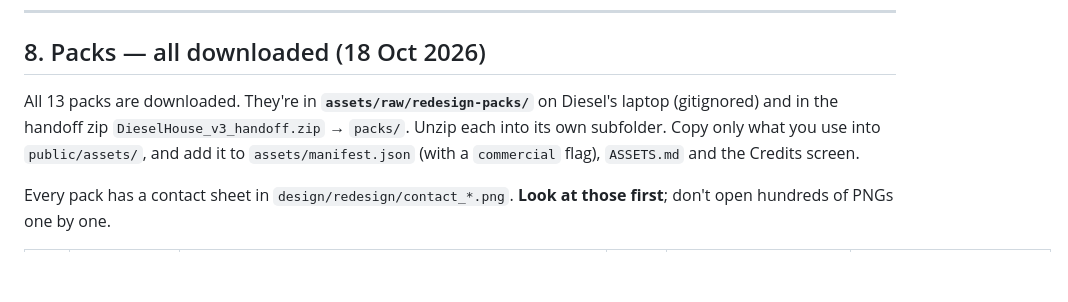
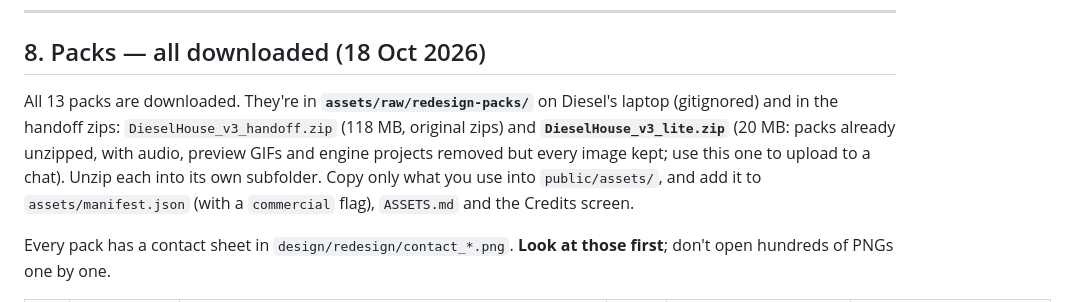
Before and after one commit to itkayd/diesel-house, a Markdown page: REDESIGN.md, the part around the change. Rendered like a GitHub page; blank space fills up the shorter version.

Commit message:
REDESIGN: note the 20 MB lite handoff zip
Co-Authored-By: Claude Opus 5.5 <noreply@anthropic.com>
Claude-Session: https://claude.ai/code/session_017xT9TdebM9yi1FrXMwq4ed

```diff
--- a/REDESIGN.md
+++ b/REDESIGN.md
@@ -130,7 +130,7 @@ Sketch: **`design/redesign/floorplan_octagon.png`**
 
 ## 8. Packs — all downloaded (18 Oct 2026)
 
-All 13 packs are downloaded. They're in **`assets/raw/redesign-packs/`** on Diesel's laptop (gitignored) and in the handoff zip `DieselHouse_v3_handoff.zip` → `packs/`. Unzip each into its own subfolder. Copy only what you use into `public/assets/`, and add it to `assets/manifest.json` (with a `commercial` flag), `ASSETS.md` and the Credits screen.
+All 13 packs are downloaded. They're in **`assets/raw/redesign-packs/`** on Diesel's laptop (gitignored) and in the handoff zips: `DieselHouse_v3_handoff.zip` (118 MB, original zips) and **`DieselHouse_v3_lite.zip`** (20 MB: packs already unzipped, with audio, preview GIFs and engine projects removed but every image kept; use this one to upload to a chat). Unzip each into its own subfolder. Copy only what you use into `public/assets/`, and add it to `assets/manifest.json` (with a `commercial` flag), `ASSETS.md` and the Credits screen.
 
 Every pack has a contact sheet in `design/redesign/contact_*.png`. **Look at those first**; don't open hundreds of PNGs one by one.
 
```
